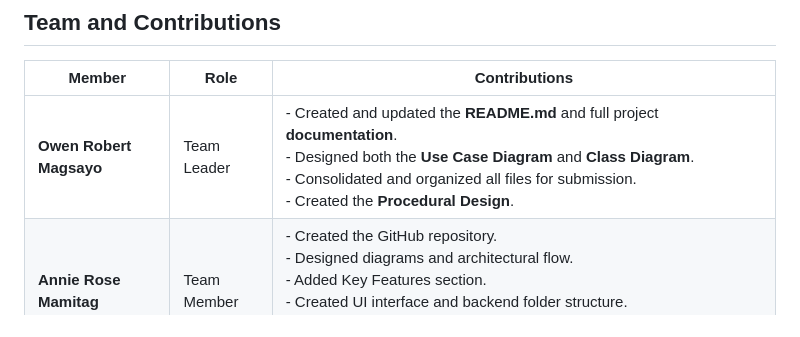
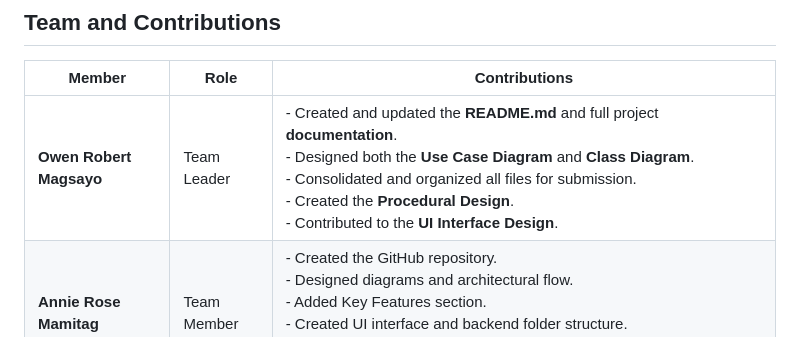
Before and after one commit to shannie25/SE-AI-Powered-Attendance-System, a Markdown page: README.md, the part around the change. Drawn GitHub-style.

Commit message:
Add contributions for UI Interface Design

```diff
--- a/README.md
+++ b/README.md
@@ -183,6 +183,6 @@ Once logged in, the **Admin Dashboard** allows the admin to:
 
 | **Member** | **Role** | **Contributions** |
 |-------------|-----------|-------------------|
-| **Owen Robert Magsayo** | Team Leader | - Created and updated the **README.md** and full project **documentation**.<br>- Designed both the **Use Case Diagram** and **Class Diagram**.<br>- Consolidated and organized all files for submission.<br>- Created the **Procedural Design**. |
+| **Owen Robert Magsayo** | Team Leader | - Created and updated the **README.md** and full project **documentation**.<br>- Designed both the **Use Case Diagram** and **Class Diagram**.<br>- Consolidated and organized all files for submission.<br>- Created the **Procedural Design**.<br>- Contributed to the **UI Interface Design**. |
 | **Annie Rose Mamitag**  | Team Member    | - Created the GitHub repository.<br>- Designed diagrams and architectural flow.<br>- Added Key Features section.<br>- Created UI interface and backend folder structure.<br>**- Developed and modularized the backend using Express.js.**<br>**- Validated API endpoints and prepared for frontend integration.** |
 | **Norwejean Arnado** | Team Member | - Collaborated on both the **Use Case Diagram** and **Class Diagram**.<br>- Wrote the **Data Privacy and Security Measures**, **Compliance & Legal Framework**, and **Security Implementation** sections.<br>- Modified and refined the final **Class Diagram** design.<br>- Created the **Data Design** and database. |
```
